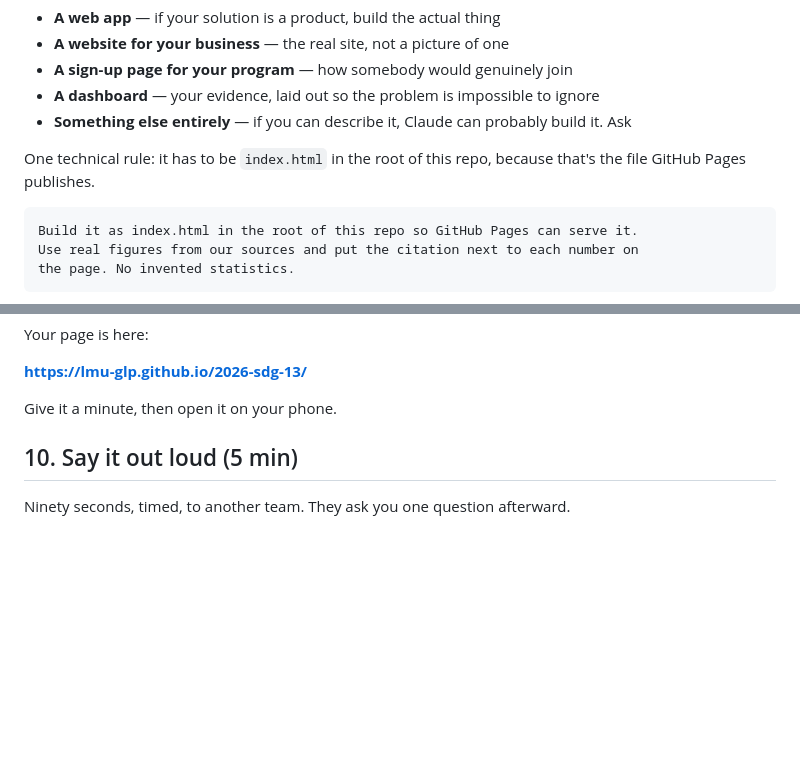
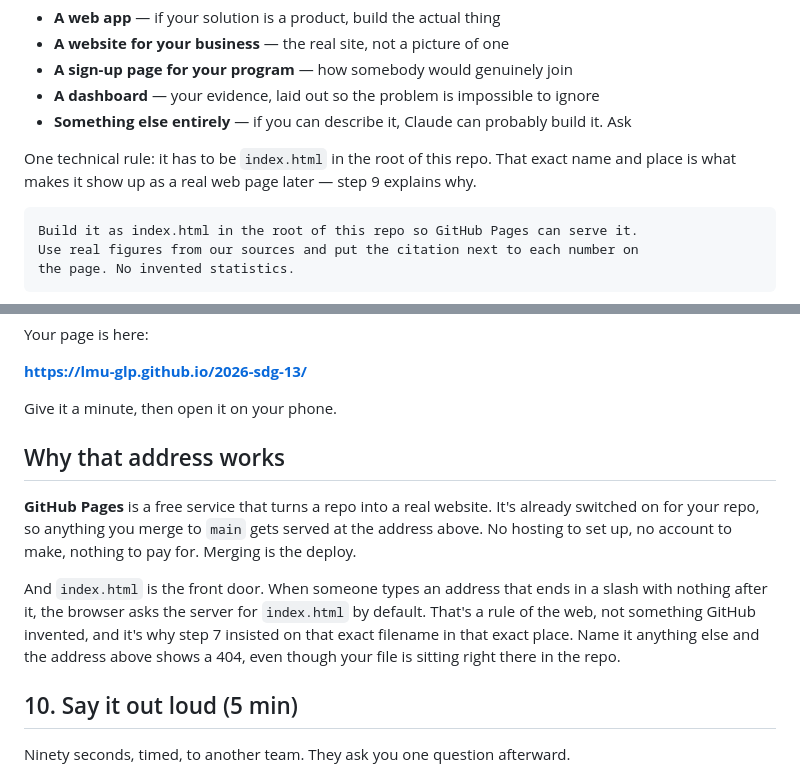
Before and after one commit to LMU-GLP/2026-sdg-13, a Markdown page: session-2.md, 2 parts joined by grey strips. Drawn GitHub-style; blank space fills up the shorter version.

Commit message:
Add session-2.md: wiki, problem statement, solution, build, deploy

````diff
--- a/session-2.md
+++ b/session-2.md
@@ -263,8 +263,9 @@ build.
 - **Something else entirely** — if you can describe it, Claude can probably
   build it. Ask
 
-One technical rule: it has to be `index.html` in the root of this repo, because
-that's the file GitHub Pages publishes.
+One technical rule: it has to be `index.html` in the root of this repo. That
+exact name and place is what makes it show up as a real web page later — step 9
+explains why.
 
 ```
 Build it as index.html in the root of this repo so GitHub Pages can serve it.
@@ -305,6 +306,20 @@ Your page is here:
 **https://lmu-glp.github.io/2026-sdg-13/**
 
 Give it a minute, then open it on your phone.
+
+## Why that address works
+
+**GitHub Pages** is a free service that turns a repo into a real website. It's
+already switched on for your repo, so anything you merge to `main` gets served
+at the address above. No hosting to set up, no account to make, nothing to pay
+for. Merging is the deploy.
+
+And `index.html` is the front door. When someone types an address that ends in
+a slash with nothing after it, the browser asks the server for `index.html` by
+default. That's a rule of the web, not something GitHub invented, and it's why
+step 7 insisted on that exact filename in that exact place. Name it anything
+else and the address above shows a 404, even though your file is sitting right
+there in the repo.
 
 ## 10. Say it out loud (5 min)
 
````
